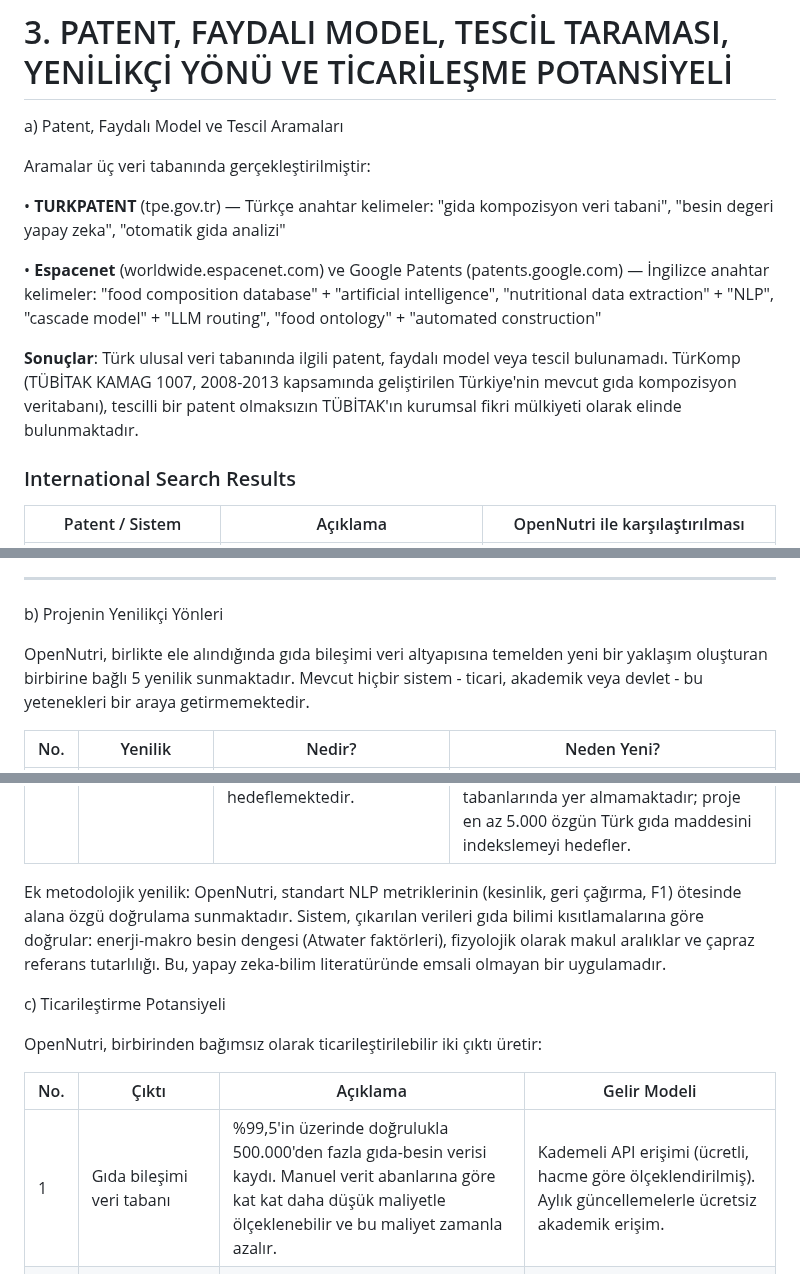
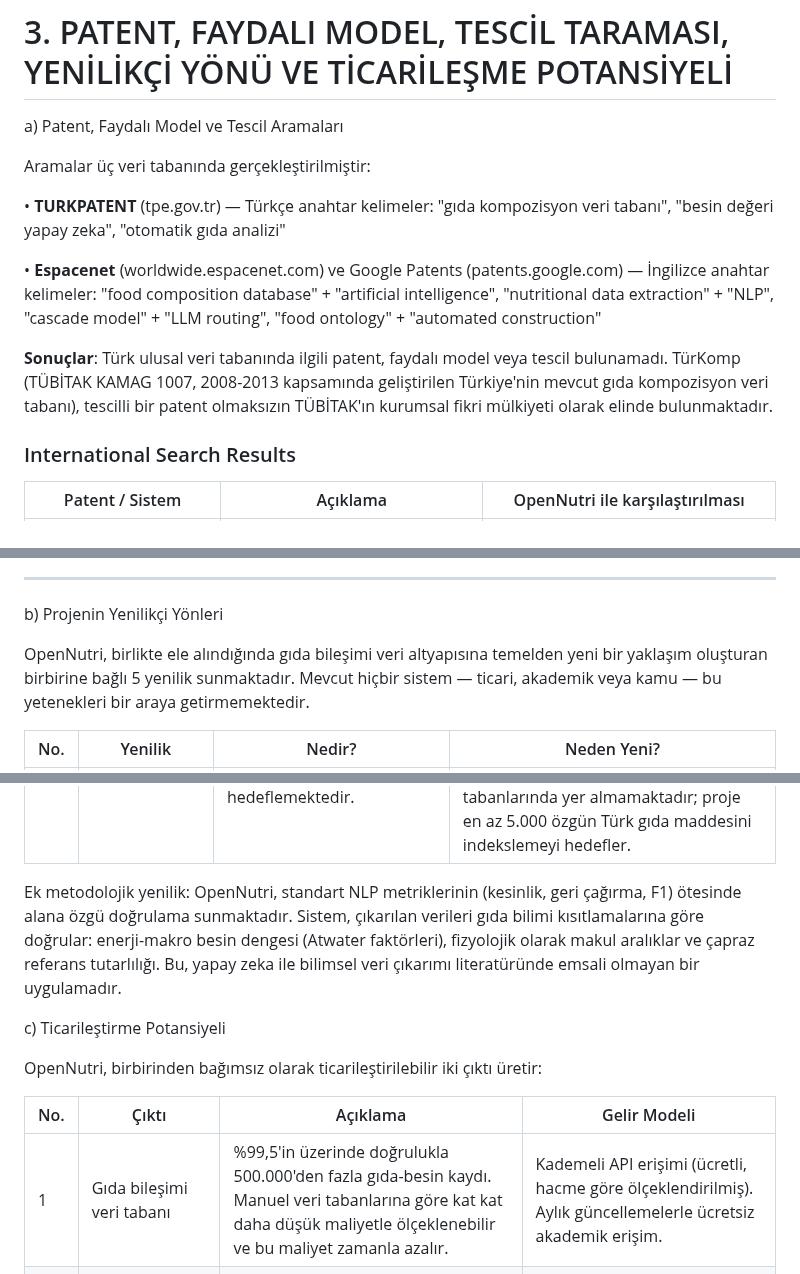
Before and after one commit to ArcielB/OpenNutri, a Markdown page: OpenNutriLatestVersion.md, 3 parts joined by grey strips. Rendered like a GitHub page.

```diff
--- a/OpenNutriLatestVersion.md
+++ b/OpenNutriLatestVersion.md
@@ -279,11 +279,11 @@ a) Patent, Faydalı Model ve Tescil Aramaları
 
 Aramalar üç veri tabanında gerçekleştirilmiştir:
 
-• **TURKPATENT** (tpe.gov.tr) — Türkçe anahtar kelimeler: "gida kompozisyon veri tabani", "besin degeri yapay zeka", "otomatik gida analizi"
+• **TURKPATENT** (tpe.gov.tr) — Türkçe anahtar kelimeler: "gıda kompozisyon veri tabanı", "besin değeri yapay zeka", "otomatik gıda analizi"
 
 • **Espacenet** (worldwide.espacenet.com) ve Google Patents (patents.google.com) — İngilizce anahtar kelimeler: "food composition database" + "artificial intelligence", "nutritional data extraction" + "NLP", "cascade model" + "LLM routing", "food ontology" + "automated construction"
 
-**Sonuçlar**: Türk ulusal veri tabanında ilgili patent, faydalı model veya tescil bulunamadı. TürKomp (TÜBİTAK KAMAG 1007, 2008-2013 kapsamında geliştirilen Türkiye'nin mevcut gıda kompozisyon veritabanı), tescilli bir patent olmaksızın TÜBİTAK'ın kurumsal fikri mülkiyeti olarak elinde bulunmaktadır.
+**Sonuçlar**: Türk ulusal veri tabanında ilgili patent, faydalı model veya tescil bulunamadı. TürKomp (TÜBİTAK KAMAG 1007, 2008-2013 kapsamında geliştirilen Türkiye'nin mevcut gıda kompozisyon veri tabanı), tescilli bir patent olmaksızın TÜBİTAK'ın kurumsal fikri mülkiyeti olarak elinde bulunmaktadır.
 
 ### International Search Results
 
@@ -329,7 +329,7 @@ ________________________________________
 
 b) Projenin Yenilikçi Yönleri
 
-OpenNutri, birlikte ele alındığında gıda bileşimi veri altyapısına temelden yeni bir yaklaşım oluşturan birbirine bağlı 5 yenilik sunmaktadır. Mevcut hiçbir sistem - ticari, akademik veya devlet - bu yetenekleri bir araya getirmemektedir.
+OpenNutri, birlikte ele alındığında gıda bileşimi veri altyapısına temelden yeni bir yaklaşım oluşturan birbirine bağlı 5 yenilik sunmaktadır. Mevcut hiçbir sistem — ticari, akademik veya kamu — bu yetenekleri bir araya getirmemektedir.
 
 | No. | Yenilik | Nedir? | Neden Yeni? |
 | --- | --- | --- | --- |
@@ -339,7 +339,7 @@ OpenNutri, birlikte ele alındığında gıda bileşimi veri altyapısına temel
 | 4 | RLHF ile katmanlar arası öğrenme | Daha yüksek katmanlardaki (L4-L5) uzman düzeltmeleri, daha düşük katmanları (L1-L3) iyileştirmek için geri dönen eğitim sinyali üretir. Hedef, otomatik onay oranını yaklaşık %60'tan %90'a çıkarmak. | RLHF, chatbot hizalaması için yaygın olarak kullanılmaktadır. Uzman düzeltmelerinin doğrudan çıkarma modellerini yeniden eğittiği yapılandırılmış veri çıkarma işlemine uygulanması yenilikçidir. Doğrulamayı maliyet merkezinden eğitim yatırımına dönüştürür. |
 | 5 | DOI düzeyinde kaynak takibi + Türk gıdaları kapsamı | Her besin kaydı, DOI aracılığıyla kaynak yayınına bağlanır. Özellikle uluslararası veri tabanlarında bulunmayan Türkçe literatürü ve Türk gıda ürünlerini hedeflemektedir. | Mevcut hiçbir gıda bileşimi veri tabanı, bireysel kayıt düzeyinde makine tarafından okunabilir kaynak izlenebilirliği sağlamaz. Mevcut veri tabanları (USDA, EFSA, TürKomp) kaynakları gıda maddesi düzeyinde belirtirken bireysel besin değeri düzeyinde belirtmez. Çok sayıda Türk gıda maddesi uluslararası veri tabanlarında yer almamaktadır; proje en az 5.000 özgün Türk gıda maddesini indekslemeyi hedefler. |
 
-Ek metodolojik yenilik: OpenNutri, standart NLP metriklerinin (kesinlik, geri çağırma, F1) ötesinde alana özgü doğrulama sunmaktadır. Sistem, çıkarılan verileri gıda bilimi kısıtlamalarına göre doğrular: enerji-makro besin dengesi (Atwater faktörleri), fizyolojik olarak makul aralıklar ve çapraz referans tutarlılığı. Bu, yapay zeka-bilim literatüründe emsali olmayan bir uygulamadır.
+Ek metodolojik yenilik: OpenNutri, standart NLP metriklerinin (kesinlik, geri çağırma, F1) ötesinde alana özgü doğrulama sunmaktadır. Sistem, çıkarılan verileri gıda bilimi kısıtlamalarına göre doğrular: enerji-makro besin dengesi (Atwater faktörleri), fizyolojik olarak makul aralıklar ve çapraz referans tutarlılığı. Bu, yapay zeka ile bilimsel veri çıkarımı literatüründe emsali olmayan bir uygulamadır.
 
 c) Ticarileştirme Potansiyeli
 
@@ -347,7 +347,7 @@ OpenNutri, birbirinden bağımsız olarak ticarileştirilebilir iki çıktı ür
 
 | No. | Çıktı | Açıklama | Gelir Modeli |
 | --- | --- | --- | --- |
-| 1 | Gıda bileşimi veri tabanı | %99,5'in üzerinde doğrulukla 500.000'den fazla gıda-besin verisi kaydı. Manuel verit abanlarına göre kat kat daha düşük maliyetle ölçeklenebilir ve bu maliyet zamanla azalır. | Kademeli API erişimi (ücretli, hacme göre ölçeklendirilmiş). Aylık güncellemelerle ücretsiz akademik erişim. |
+| 1 | Gıda bileşimi veri tabanı | %99,5'in üzerinde doğrulukla 500.000'den fazla gıda-besin kaydı. Manuel veri tabanlarına göre kat kat daha düşük maliyetle ölçeklenebilir ve bu maliyet zamanla azalır. | Kademeli API erişimi (ücretli, hacme göre ölçeklendirilmiş). Aylık güncellemelerle ücretsiz akademik erişim. |
 | 2 | Kademeli Hibrit Zeka doğrulama motoru | Çıkarma + doğrulama işlem hattı, ulusal gıda bileşimi veri tabanları oluşturmak veya yeni alanlara genişlemek için lisanslanabilir bir teknoloji olarak geliştirilir. | Motor lisanslaması (ülke veya alan adı bazında). Uyarlama ve dağıtım hizmetleri. |
 
 **Doğrudan**** ****bir**** ****rakip**** ****bulunmamaktadır**. Ticari gıda veri tabanları (Edamam, FatSecret, Nutritionix) mevcut devlet verilerini (USDA, EFSA) toplayıp yeniden satmaktadır. Hiçbiri bilimsel literatürden yeni veri üretmemektedir.
```
Also changed, not shown: other parts of OpenNutriLatestVersion.md (+7 -7 lines).
